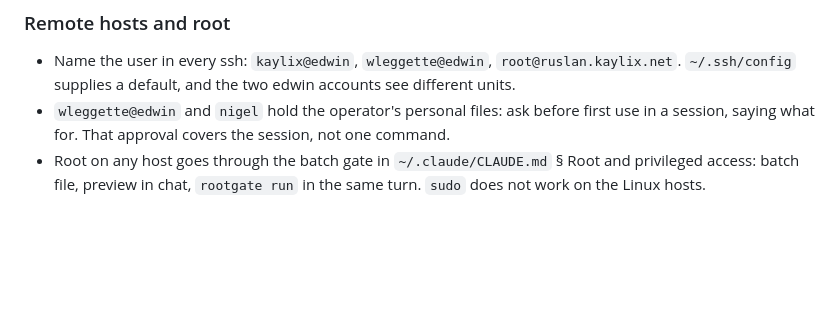
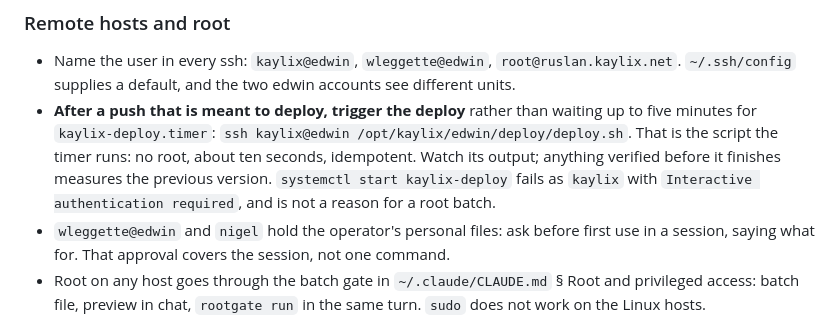
Before and after one commit to wleggette/mailsort, a Markdown page: CLAUDE.md, the part around the change. Rendered like a GitHub page; blank space fills up the shorter version.

Commit message:
House-style block: trigger the deploy after a push
kaylix-deploy.timer fires every five minutes, so anything verified between a
push and the next tick measures the previous version. The block now gives the
command that runs the deploy directly, ssh kaylix@edwin
/opt/kaylix/edwin/deploy/deploy.sh.

Co-Authored-By: Claude Opus 5 (1M context) <noreply@anthropic.com>

```diff
--- a/CLAUDE.md
+++ b/CLAUDE.md
@@ -49,6 +49,13 @@ pulls `main` every five minutes, so a commit on `main` is effectively published.
 
 - Name the user in every ssh: `kaylix@edwin`, `wleggette@edwin`, `root@ruslan.kaylix.net`.
   `~/.ssh/config` supplies a default, and the two edwin accounts see different units.
+- **After a push that is meant to deploy, trigger the deploy** rather than waiting up to
+  five minutes for `kaylix-deploy.timer`:
+  `ssh kaylix@edwin /opt/kaylix/edwin/deploy/deploy.sh`. That is the script the timer
+  runs: no root, about ten seconds, idempotent. Watch its output; anything verified before
+  it finishes measures the previous version. `systemctl start kaylix-deploy` fails as
+  `kaylix` with `Interactive authentication required`, and is not a reason for a root
+  batch.
 - `wleggette@edwin` and `nigel` hold the operator's personal files: ask before first use
   in a session, saying what for. That approval covers the session, not one command.
 - Root on any host goes through the batch gate in `~/.claude/CLAUDE.md` § Root and
```
